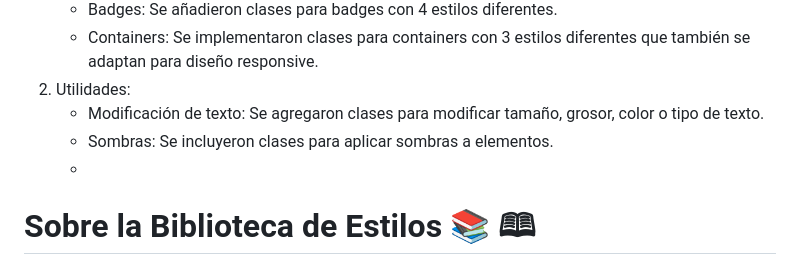
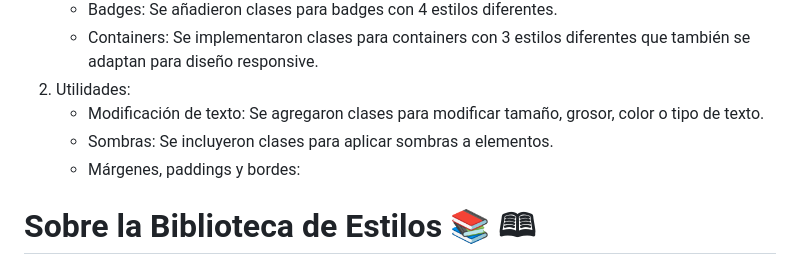
Before and after one commit to medranosteven/libreria_street_fighter, a Markdown page: README.md, the part around the change. Rendered like a GitHub page.

```diff
--- a/README.md
+++ b/README.md
@@ -18,7 +18,7 @@ Se agregron clases y utilidades a la libreria de componentes
 2. Utilidades:
     - Modificación de texto: Se agregaron clases para modificar tamaño, grosor, color o tipo de texto.
     - Sombras: Se incluyeron clases para aplicar sombras a elementos.
-    -
+    - Márgenes, paddings y bordes:
 
 
 # Sobre la Biblioteca de Estilos &#128218; &#128366;
```
